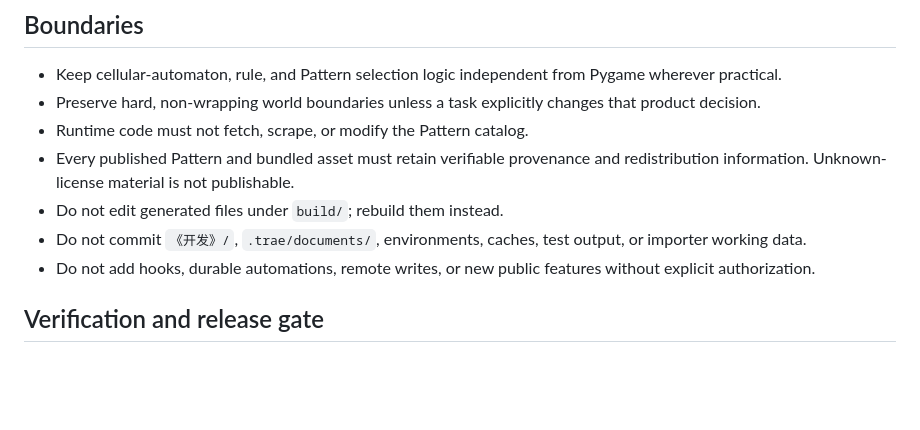
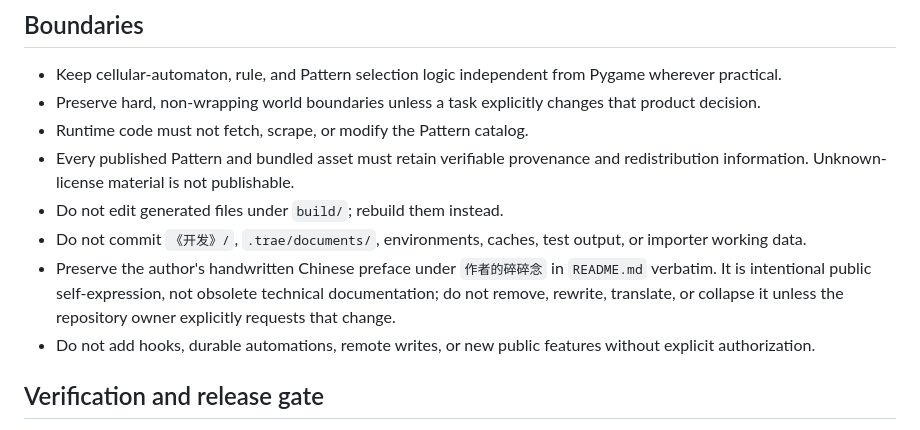
Before and after one commit to zh3zhou/Cellular-Cube-Go, a Markdown page: AGENTS.md, the part around the change. Rendered like a GitHub page; blank space fills up the shorter version.

```diff
--- a/AGENTS.md
+++ b/AGENTS.md
@@ -57,6 +57,10 @@ specifiers as import names while resolving Web wheels.
 - Do not edit generated files under `build/`; rebuild them instead.
 - Do not commit `《开发》/`, `.trae/documents/`, environments, caches, test
   output, or importer working data.
+- Preserve the author's handwritten Chinese preface under `作者的碎碎念` in
+  `README.md` verbatim. It is intentional public self-expression, not obsolete
+  technical documentation; do not remove, rewrite, translate, or collapse it
+  unless the repository owner explicitly requests that change.
 - Do not add hooks, durable automations, remote writes, or new public features
   without explicit authorization.
 
```
Also changed, not shown: README.md (+12 -0 lines).
